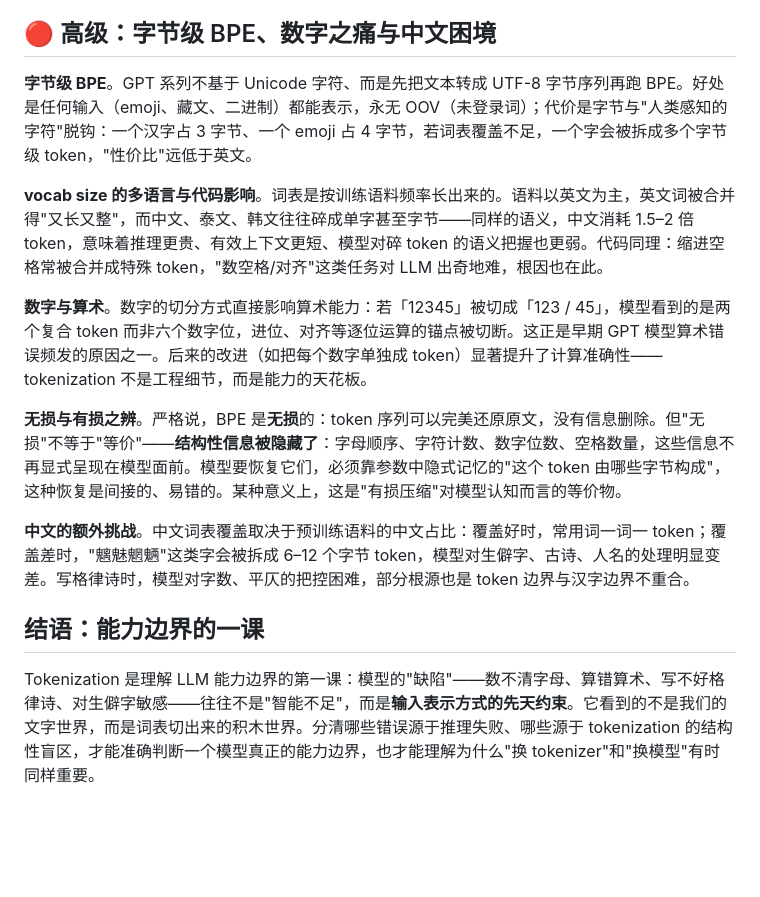
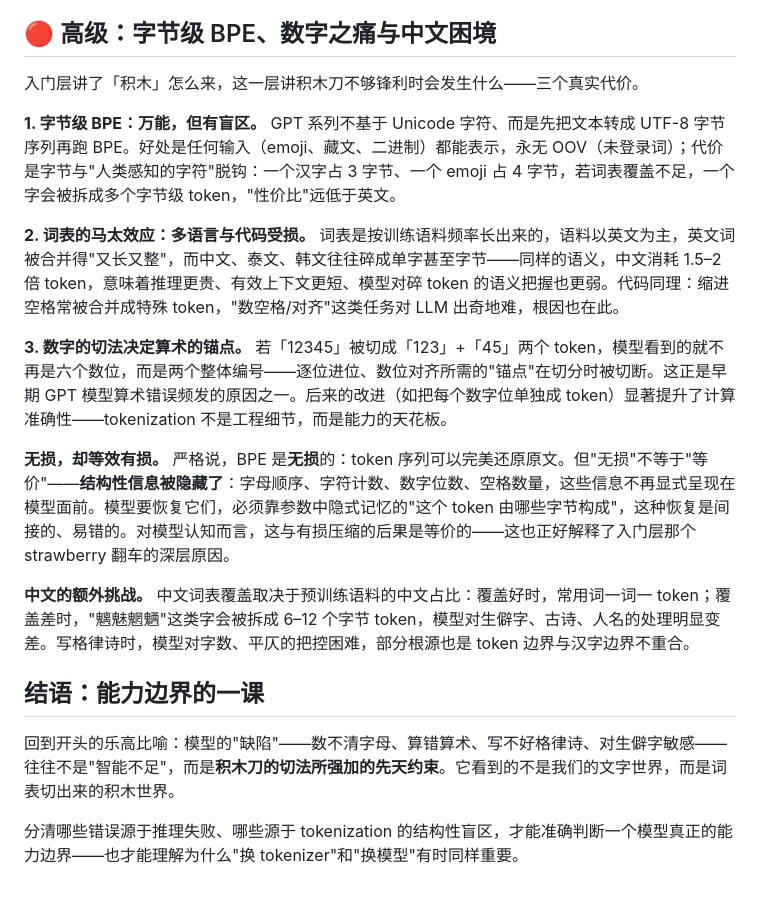
Before and after one commit to xiangjianan/jindou-blog, a Markdown page: content/posts/tokenization-three-levels.md, the part around one of its changes. GitHub-like rendering; blank space fills up the shorter version.

Commit message:
sync: update tokenization-three-levels tutorial review (2026-10-09)

```diff
--- a/content/posts/tokenization-three-levels.md
+++ b/content/posts/tokenization-three-levels.md
@@ -40,16 +40,22 @@ postId: 24
 
 ## 🔴 高级：字节级 BPE、数字之痛与中文困境
 
-**字节级 BPE**。GPT 系列不基于 Unicode 字符、而是先把文本转成 UTF-8 字节序列再跑 BPE。好处是任何输入（emoji、藏文、二进制）都能表示，永无 OOV（未登录词）；代价是字节与"人类感知的字符"脱钩：一个汉字占 3 字节、一个 emoji 占 4 字节，若词表覆盖不足，一个字会被拆成多个字节级 token，"性价比"远低于英文。
+入门层讲了「积木」怎么来，这一层讲积木刀不够锋利时会发生什么——三个真实代价。
 
-**vocab size 的多语言与代码影响**。词表是按训练语料频率长出来的。语料以英文为主，英文词被合并得"又长又整"，而中文、泰文、韩文往往碎成单字甚至字节——同样的语义，中文消耗 1.5–2 倍 token，意味着推理更贵、有效上下文更短、模型对碎 token 的语义把握也更弱。代码同理：缩进空格常被合并成特殊 token，"数空格/对齐"这类任务对 LLM 出奇地难，根因也在此。
+**1. 字节级 BPE：万能，但有盲区。** GPT 系列不基于 Unicode 字符、而是先把文本转成 UTF-8 字节序列再跑 BPE。好处是任何输入（emoji、藏文、二进制）都能表示，永无 OOV（未登录词）；代价是字节与"人类感知的字符"脱钩：一个汉字占 3 字节、一个 emoji 占 4 字节，若词表覆盖不足，一个字会被拆成多个字节级 token，"性价比"远低于英文。
 
-**数字与算术**。数字的切分方式直接影响算术能力：若「12345」被切成「123 / 45」，模型看到的是两个复合 token 而非六个数字位，进位、对齐等逐位运算的锚点被切断。这正是早期 GPT 模型算术错误频发的原因之一。后来的改进（如把每个数字单独成 token）显著提升了计算准确性——tokenization 不是工程细节，而是能力的天花板。
+**2. 词表的马太效应：多语言与代码受损。** 词表是按训练语料频率长出来的，语料以英文为主，英文词被合并得"又长又整"，而中文、泰文、韩文往往碎成单字甚至字节——同样的语义，中文消耗 1.5–2 倍 token，意味着推理更贵、有效上下文更短、模型对碎 token 的语义把握也更弱。代码同理：缩进空格常被合并成特殊 token，"数空格/对齐"这类任务对 LLM 出奇地难，根因也在此。
 
-**无损与有损之辨**。严格说，BPE 是**无损**的：token 序列可以完美还原原文，没有信息删除。但"无损"不等于"等价"——**结构性信息被隐藏了**：字母顺序、字符计数、数字位数、空格数量，这些信息不再显式呈现在模型面前。模型要恢复它们，必须靠参数中隐式记忆的"这个 token 由哪些字节构成"，这种恢复是间接的、易错的。某种意义上，这是"有损压缩"对模型认知而言的等价物。
+**3. 数字的切法决定算术的锚点。** 若「12345」被切成「123」+「45」两个 token，模型看到的就不再是六个数位，而是两个整体编号——逐位进位、数位对齐所需的"锚点"在切分时被切断。这正是早期 GPT 模型算术错误频发的原因之一。后来的改进（如把每个数字位单独成 token）显著提升了计算准确性——tokenization 不是工程细节，而是能力的天花板。
 
-**中文的额外挑战**。中文词表覆盖取决于预训练语料的中文占比：覆盖好时，常用词一词一 token；覆盖差时，"魑魅魍魉"这类字会被拆成 6–12 个字节 token，模型对生僻字、古诗、人名的处理明显变差。写格律诗时，模型对字数、平仄的把控困难，部分根源也是 token 边界与汉字边界不重合。
+**无损，却等效有损。** 严格说，BPE 是**无损**的：token 序列可以完美还原原文。但"无损"不等于"等价"——**结构性信息被隐藏了**：字母顺序、字符计数、数字位数、空格数量，这些信息不再显式呈现在模型面前。模型要恢复它们，必须靠参数中隐式记忆的"这个 token 由哪些字节构成"，这种恢复是间接的、易错的。对模型认知而言，这与有损压缩的后果是等价的——这也正好解释了入门层那个 strawberry 翻车的深层原因。
+
+**中文的额外挑战。** 中文词表覆盖取决于预训练语料的中文占比：覆盖好时，常用词一词一 token；覆盖差时，"魑魅魍魉"这类字会被拆成 6–12 个字节 token，模型对生僻字、古诗、人名的处理明显变差。写格律诗时，模型对字数、平仄的把控困难，部分根源也是 token 边界与汉字边界不重合。
 
 ## 结语：能力边界的一课
 
-Tokenization 是理解 LLM 能力边界的第一课：模型的"缺陷"——数不清字母、算错算术、写不好格律诗、对生僻字敏感——往往不是"智能不足"，而是**输入表示方式的先天约束**。它看到的不是我们的文字世界，而是词表切出来的积木世界。分清哪些错误源于推理失败、哪些源于 tokenization 的结构性盲区，才能准确判断一个模型真正的能力边界，也才能理解为什么"换 tokenizer"和"换模型"有时同样重要。
+回到开头的乐高比喻：模型的"缺陷"——数不清字母、算错算术、写不好格律诗、对生僻字敏感——往往不是"智能不足"，而是**积木刀的切法所强加的先天约束**。它看到的不是我们的文字世界，而是词表切出来的积木世界。
+
+分清哪些错误源于推理失败、哪些源于 tokenization 的结构性盲区，才能准确判断一个模型真正的能力边界——也才能理解为什么"换 tokenizer"和"换模型"有时同样重要。
+
+<!-- reviewed: 2026-10-09 -->
```
Also changed, not shown: other parts of content/posts/tokenization-three-levels.md (+1 -1 lines).
